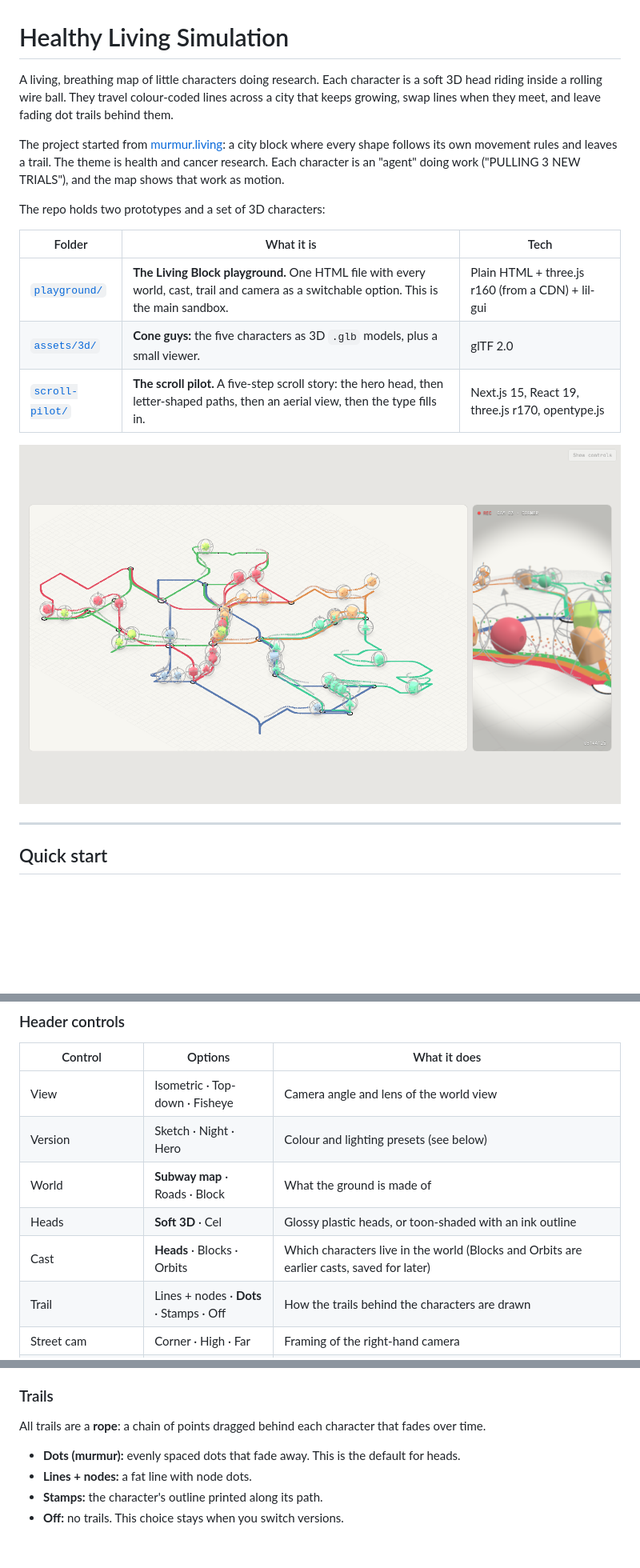
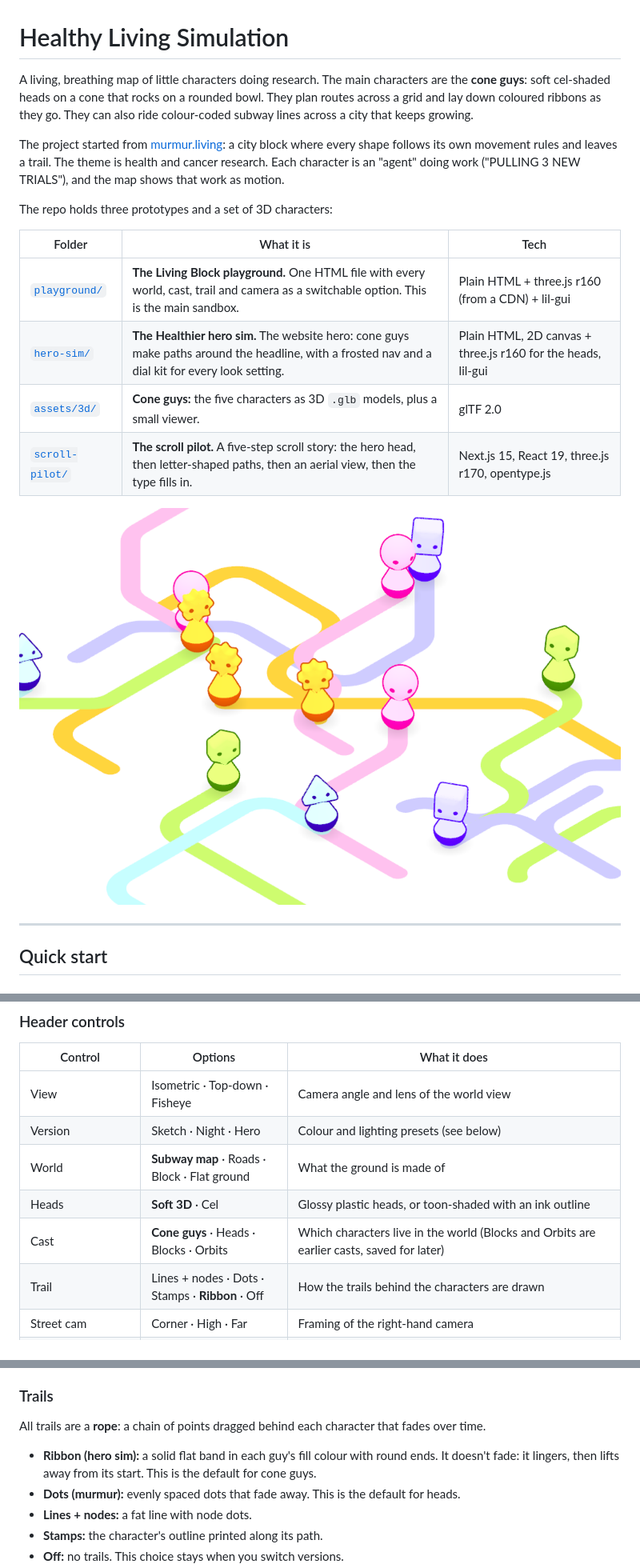
Before and after one commit to 1wpappas/Healthy-Living-Simulation-, a Markdown page: README.md, 3 parts joined by grey strips. Shown at 80% size. Drawn GitHub-style; pictures changed too: docs/shots/v012-cone-guys-paths.png (added); blank space fills up the shorter version.

```diff
--- a/README.md
+++ b/README.md
@@ -1,18 +1,19 @@
 # Healthy Living Simulation
 
-A living, breathing map of little characters doing research. Each character is a soft 3D head riding inside a rolling wire ball. They travel colour-coded lines across a city that keeps growing, swap lines when they meet, and leave fading dot trails behind them.
+A living, breathing map of little characters doing research. The main characters are the **cone guys**: soft cel-shaded heads on a cone that rocks on a rounded bowl. They plan routes across a grid and lay down coloured ribbons as they go. They can also ride colour-coded subway lines across a city that keeps growing.
 
 The project started from [murmur.living](https://murmur.living): a city block where every shape follows its own movement rules and leaves a trail. The theme is health and cancer research. Each character is an "agent" doing work ("PULLING 3 NEW TRIALS"), and the map shows that work as motion.
 
-The repo holds two prototypes and a set of 3D characters:
+The repo holds three prototypes and a set of 3D characters:
 
 | Folder | What it is | Tech |
 | --- | --- | --- |
 | [`playground/`](playground/) | **The Living Block playground.** One HTML file with every world, cast, trail and camera as a switchable option. This is the main sandbox. | Plain HTML + three.js r160 (from a CDN) + lil-gui |
+| [`hero-sim/`](hero-sim/) | **The Healthier hero sim.** The website hero: cone guys make paths around the headline, with a frosted nav and a dial kit for every look setting. | Plain HTML, 2D canvas + three.js r160 for the heads, lil-gui |
 | [`assets/3d/`](assets/3d/) | **Cone guys:** the five characters as 3D `.glb` models, plus a small viewer. | glTF 2.0 |
 | [`scroll-pilot/`](scroll-pilot/) | **The scroll pilot.** A five-step scroll story: the hero head, then letter-shaped paths, then an aerial view, then the type fills in. | Next.js 15, React 19, three.js r170, opentype.js |
 
-![Subway world, after a few minutes of growth](docs/shots/v011-subway-grown.png)
+![Cone guys laying ribbon paths on flat ground](docs/shots/v012-cone-guys-paths.png)
 
 ---
 
@@ -60,10 +69,10 @@ Your choices for world, cast, head look and trail are saved in `localStorage`, s
 | --- | --- | --- |
 | View | Isometric · Top-down · Fisheye | Camera angle and lens of the world view |
 | Version | Sketch · Night · Hero | Colour and lighting presets (see below) |
-| World | **Subway map** · Roads · Block | What the ground is made of |
+| World | **Subway map** · Roads · Block · Flat ground | What the ground is made of |
 | Heads | **Soft 3D** · Cel | Glossy plastic heads, or toon-shaded with an ink outline |
-| Cast | **Heads** · Blocks · Orbits | Which characters live in the world (Blocks and Orbits are earlier casts, saved for later) |
-| Trail | Lines + nodes · **Dots** · Stamps · Off | How the trails behind the characters are drawn |
+| Cast | **Cone guys** · Heads · Blocks · Orbits | Which characters live in the world (Blocks and Orbits are earlier casts, saved for later) |
+| Trail | Lines + nodes · Dots · Stamps · **Ribbon** · Off | How the trails behind the characters are drawn |
 | Street cam | Corner · High · Far | Framing of the right-hand camera |
 | Pause / Clear trails / Auto phrases | | Freeze the sim, wipe trails, or let characters pop up random status phrases (hovering a character always shows what it's doing) |
 
@@ -152,6 +183,7 @@ These are heads in wire bubbles with a ghosted wire skeleton and a stem topped b
 
 All trails are a **rope**: a chain of points dragged behind each character that fades over time.
 
+- **Ribbon (hero sim):** a solid flat band in each guy's fill colour with round ends. It doesn't fade: it lingers, then lifts away from its start. This is the default for cone guys.
 - **Dots (murmur):** evenly spaced dots that fade away. This is the default for heads.
 - **Lines + nodes:** a fat line with node dots.
 - **Stamps:** the character's outline printed along its path.
```
Also changed, not shown: other parts of README.md (+56 -2 lines), hero-sim/fonts/README.md (added, +9 -0 lines), docs/shots/hero-sim.png (added), docs/shots/v012-cone-guys-subway.png (added), docs/shots/v012-cone-guys-top.png (added), docs/shots/v012-flat.png (added), 3 other files.
